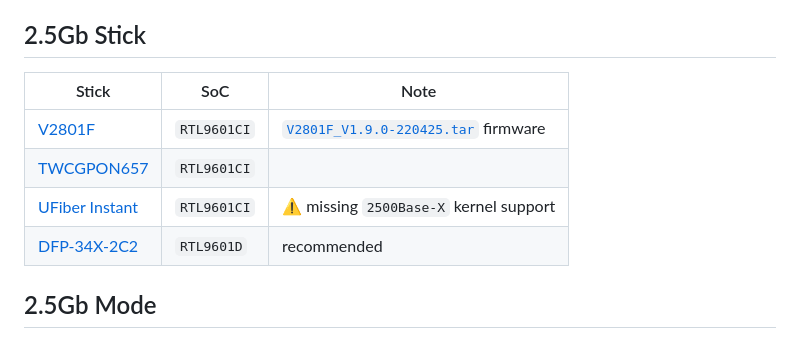
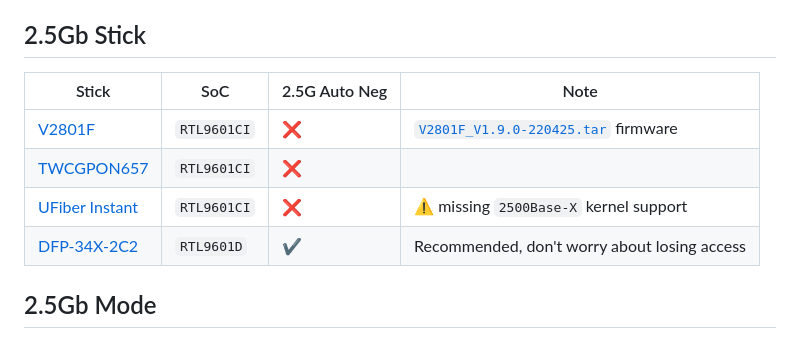
Before and after one commit to Anime4000/RTL960x, a Markdown page: Docs/2.5Gb.md, the part around the change. Rendered like a GitHub page.

```diff
--- a/Docs/2.5Gb.md
+++ b/Docs/2.5Gb.md
@@ -6,12 +6,12 @@ Main goal is to reduce bufferbloat due to flooding 1GbE Port.
 Also useful for 2.5Gbps Subscriber who to want to replace stock ONU
 
 ## 2.5Gb Stick
-| Stick | SoC  | Note |
-|-------|------|------|
-| [V2801F](https://www.baudcom.com.cn/epon-gpon-onu-stick-sfp-module-with-mac-inside.html) | `RTL9601CI` | [`V2801F_V1.9.0-220425.tar`](../Firmware/V2801F/README.md) firmware |
-| [TWCGPON657](https://item.taobao.com/item.htm?spm=a1z09.2.0.0.c0552e8d7UBYLF&id=597031866488) | `RTL9601CI` | |
-| [UFiber Instant](https://store.ui.com/collections/operator-ufiber/products/uf-instant) | `RTL9601CI` | ⚠️ missing `2500Base-X` kernel support |
-| [DFP-34X-2C2](https://www.aliexpress.com/item/1005003515662920.html) | `RTL9601D` | recommended |
+| Stick | SoC  | 2.5G Auto Neg |Note |
+|-------|------|---------------|------|
+| [V2801F](https://www.baudcom.com.cn/epon-gpon-onu-stick-sfp-module-with-mac-inside.html) | `RTL9601CI` | ❌ | [`V2801F_V1.9.0-220425.tar`](../Firmware/V2801F/README.md) firmware |
+| [TWCGPON657](https://item.taobao.com/item.htm?spm=a1z09.2.0.0.c0552e8d7UBYLF&id=597031866488) | `RTL9601CI` | ❌ |
+| [UFiber Instant](https://store.ui.com/collections/operator-ufiber/products/uf-instant) | `RTL9601CI` | ❌ | ⚠️ missing `2500Base-X` kernel support |
+| [DFP-34X-2C2](https://www.aliexpress.com/item/1005003515662920.html) | `RTL9601D` | ✔ | Recommended, don't worry about losing access |
 
 ## 2.5Gb Mode
 RTL960x has 3 different 2.5Gb Mode:
```
